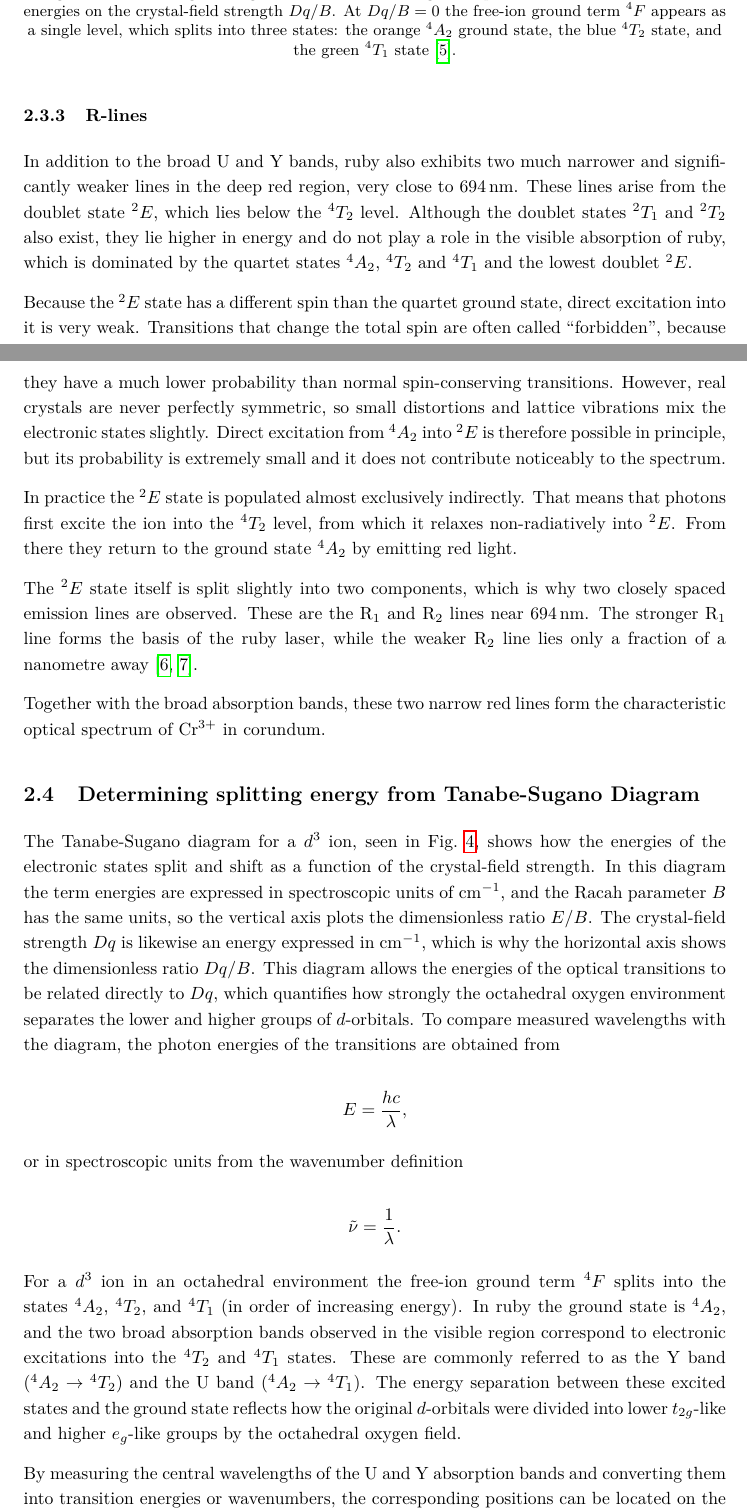
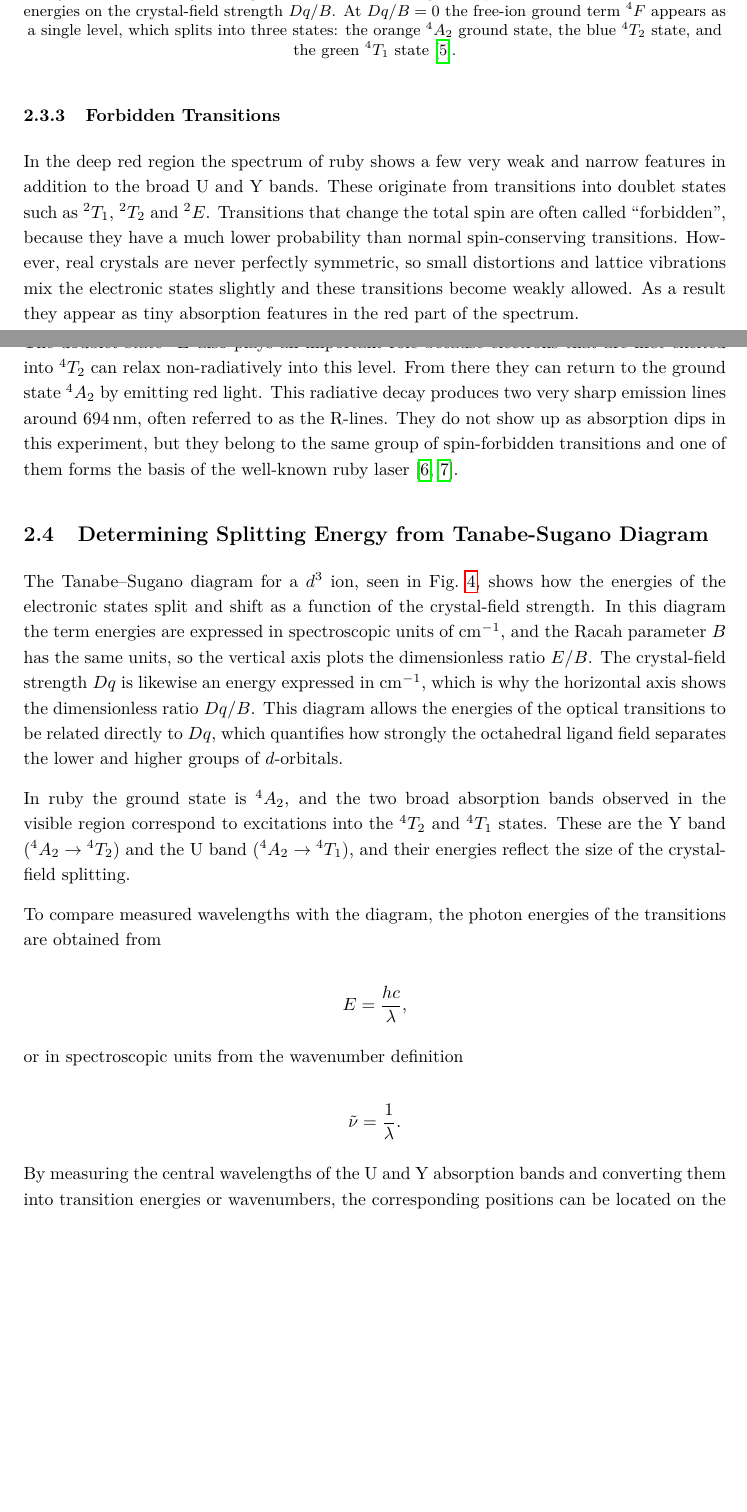
Before and after one commit to cembomembo/FP-Isolatorkristall, a LaTeX document (Evaluation/Evaluation_ISO.tex): two parts of pages 7 and 8 of 12, joined at a grey line, cut so that both start at the same text, the shorter picture padded with empty space. Compiled offline with pdfLaTeX.

Commit message:
Renewed Section 2.4

```diff
--- a/Evaluation/Evaluation_ISO.tex
+++ b/Evaluation/Evaluation_ISO.tex
@@ -244,39 +244,30 @@ This is why ruby appears red in both transmission and reflected light.
     \label{fig:tanabe_sugano}
 \end{figure}
 
-\subsubsection{R-lines}
+\subsubsection{Forbidden Transitions}
 
-In addition to the broad U and Y bands, ruby also exhibits two much narrower and significantly weaker lines in the deep red region, very close to 694\,nm.
-These lines arise from the doublet state ${}^{2}E$, which lies below the ${}^{4}T_{2}$ level.
-Although the doublet states ${}^{2}T_{1}$ and ${}^{2}T_{2}$ also exist, they lie higher in energy and do not play a role in the visible absorption of ruby, which is dominated by the quartet states ${}^{4}A_{2}$, ${}^{4}T_{2}$ and ${}^{4}T_{1}$ and the lowest doublet ${}^{2}E$.
+In the deep red region the spectrum of ruby shows a few very weak and narrow features in addition to the broad U and Y bands.
+These originate from transitions into doublet states such as ${}^{2}T_{1}$, ${}^{2}T_{2}$ and ${}^{2}E$.
+Transitions that change the total spin are often called ``forbidden'', because they have a much lower probability than normal spin-conserving transitions.
+However, real crystals are never perfectly symmetric, so small distortions and lattice vibrations mix the electronic states slightly and these transitions become weakly allowed.
+As a result they appear as tiny absorption features in the red part of the spectrum.
 
-Because the ${}^{2}E$ state has a different spin than the quartet ground state, direct excitation into it is very weak.
-Transitions that change the total spin are often called ``forbidden'', because they have a much lower probability than normal spin-conserving transitions.
-However, real crystals are never perfectly symmetric, so small distortions and lattice vibrations mix the electronic states slightly.
-Direct excitation from ${}^{4}A_{2}$ into ${}^{2}E$ is therefore possible in principle, but its probability is extremely small and it does not contribute noticeably to the spectrum.
-
-In practice the ${}^{2}E$ state is populated almost exclusively indirectly.
-That means that photons first excite the ion into the ${}^{4}T_{2}$ level, from which it relaxes non-radiatively into ${}^{2}E$.
-From there they return to the ground state ${}^{4}A_{2}$ by emitting red light.
-
-The ${}^{2}E$ state itself is split slightly into two components, which is why two closely spaced emission lines are observed.
-These are the R$_1$ and R$_2$ lines near 694\,nm.
-The stronger R$_1$ line forms the basis of the ruby laser, while the weaker R$_2$ line lies only a fraction of a nanometre away~\cite{kitzmann_molecular_ruby_2022,wikipedia_ruby_pressure_scale}.
-
-Together with the broad absorption bands, these two narrow red lines form the characteristic optical spectrum of Cr$^{3+}$ in corundum.
+The doublet state ${}^{2}E$ also plays an important role because electrons that are first excited into ${}^{4}T_{2}$ can relax non-radiatively into this level.
+From there they can return to the ground state ${}^{4}A_{2}$ by emitting red light.
+This radiative decay produces two very sharp emission lines around 694\,nm, often referred to as the R-lines.
+They do not show up as absorption dips in this experiment, but they belong to the same group of spin-forbidden transitions and one of them forms the basis of the well-known ruby laser~\cite{kitzmann_molecular_ruby_2022,wikipedia_ruby_pressure_scale}.
 
 
-%%%%%%%
+\subsection{Determining Splitting Energy from Tanabe-Sugano Diagram}
 
-
-
-
-\subsection{Determining splitting energy from Tanabe-Sugano Diagram}
-
-The Tanabe-Sugano diagram for a $d^{3}$ ion, seen in Fig.~\ref{fig:tanabe_sugano}, shows how the energies of the electronic states split and shift as a function of the crystal-field strength.
+The Tanabe–Sugano diagram for a $d^{3}$ ion, seen in Fig.~\ref{fig:tanabe_sugano}, shows how the energies of the electronic states split and shift as a function of the crystal-field strength.
 In this diagram the term energies are expressed in spectroscopic units of $\mathrm{cm^{-1}}$, and the Racah parameter $B$ has the same units, so the vertical axis plots the dimensionless ratio $E/B$.
 The crystal-field strength $Dq$ is likewise an energy expressed in $\mathrm{cm^{-1}}$, which is why the horizontal axis shows the dimensionless ratio $Dq/B$.
-This diagram allows the energies of the optical transitions to be related directly to $Dq$, which quantifies how strongly the octahedral oxygen environment separates the lower and higher groups of $d$-orbitals.
+This diagram allows the energies of the optical transitions to be related directly to $Dq$, which quantifies how strongly the octahedral ligand field separates the lower and higher groups of $d$-orbitals.
+
+In ruby the ground state is ${}^{4}A_{2}$, and the two broad absorption bands observed in the visible region correspond to excitations into the ${}^{4}T_{2}$ and ${}^{4}T_{1}$ states.
+These are the Y band (${}^{4}A_{2} \rightarrow {}^{4}T_{2}$) and the U band (${}^{4}A_{2} \rightarrow {}^{4}T_{1}$), and their energies reflect the size of the crystal-field splitting.
+
 To compare measured wavelengths with the diagram, the photon energies of the transitions are obtained from
 
 \[
@@ -289,18 +280,15 @@ or in spectroscopic units from the wavenumber definition
 \tilde{\nu} = \frac{1}{\lambda}.
 \]
 
-For a $d^{3}$ ion in an octahedral environment the free-ion ground term ${}^{4}F$ splits into the states ${}^{4}A_{2}$, ${}^{4}T_{2}$, and ${}^{4}T_{1}$ (in order of increasing energy).
-In ruby the ground state is ${}^{4}A_{2}$, and the two broad absorption bands observed in the visible region correspond to electronic excitations into the ${}^{4}T_{2}$ and ${}^{4}T_{1}$ states.
-These are commonly referred to as the Y band (${^{4}A_{2}}\rightarrow {^{4}T_{2}}$) and the U band (${^{4}A_{2}}\rightarrow {^{4}T_{1}}$).
-The energy separation between these excited states and the ground state reflects how the original $d$-orbitals were divided into lower $t_{2g}$-like and higher $e_{g}$-like groups by the octahedral oxygen field.
-
-By measuring the central wavelengths of the U and Y absorption bands and converting them into transition energies or wavenumbers, the corresponding positions can be located on the Tanabe-Sugano diagram.
+By measuring the central wavelengths of the U and Y absorption bands and converting them into transition energies or wavenumbers, the corresponding positions can be located on the Tanabe–Sugano diagram.
 Using the given Racah parameter $B = 765\,\mathrm{cm^{-1}}$, the ratio $Dq/B$ can be read off from the intersections, and from this the crystal-field splitting energy
 \[
 \Delta = 10Dq
 \]
 of the Cr$^{3+}$ ion in corundum can be determined.
 This procedure provides a direct connection between the measured absorption spectrum and the underlying electronic structure of the chromium impurity.
+
+
 
 % --- Experimental Setup ---
 \section{Experimental Setup}
```
Also changed, not shown: Evaluation/Evaluation_ISO.tex (24 more changed lines).
